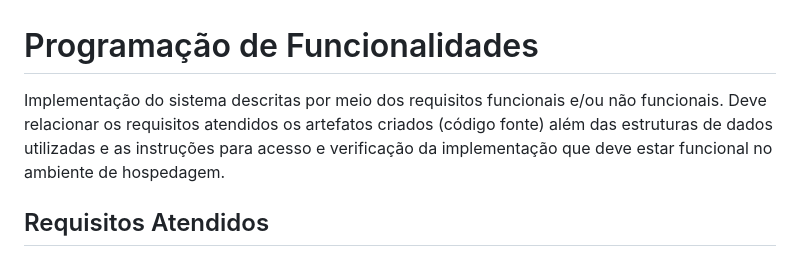
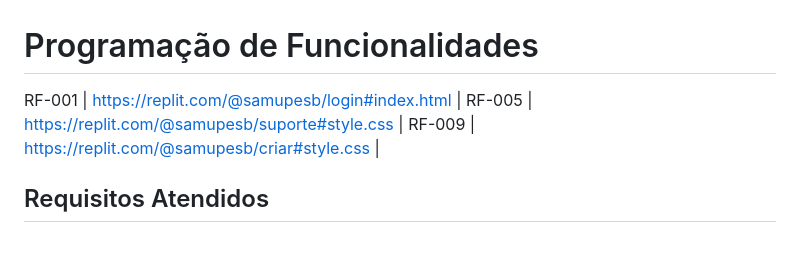
Before and after one commit to ICEI-PUC-Minas-PBR-SI/pbr-si-ads-2023-2-p1-tiaw-g4-pcdshop, a Markdown page: docs/development.md, the part around the change. Rendered like a GitHub page.

```diff
--- a/docs/development.md
+++ b/docs/development.md
@@ -1,6 +1,8 @@
 # Programação de Funcionalidades
 
-Implementação do sistema descritas por meio dos requisitos funcionais e/ou não funcionais. Deve relacionar os requisitos atendidos os artefatos criados (código fonte) além das estruturas de dados utilizadas e as instruções para acesso e verificação da implementação que deve estar funcional no ambiente de hospedagem.
+RF-001 | https://replit.com/@samupesb/login#index.html |
+RF-005 | https://replit.com/@samupesb/suporte#style.css |
+RF-009 | https://replit.com/@samupesb/criar#style.css |
 
 ## Requisitos Atendidos
 
```
